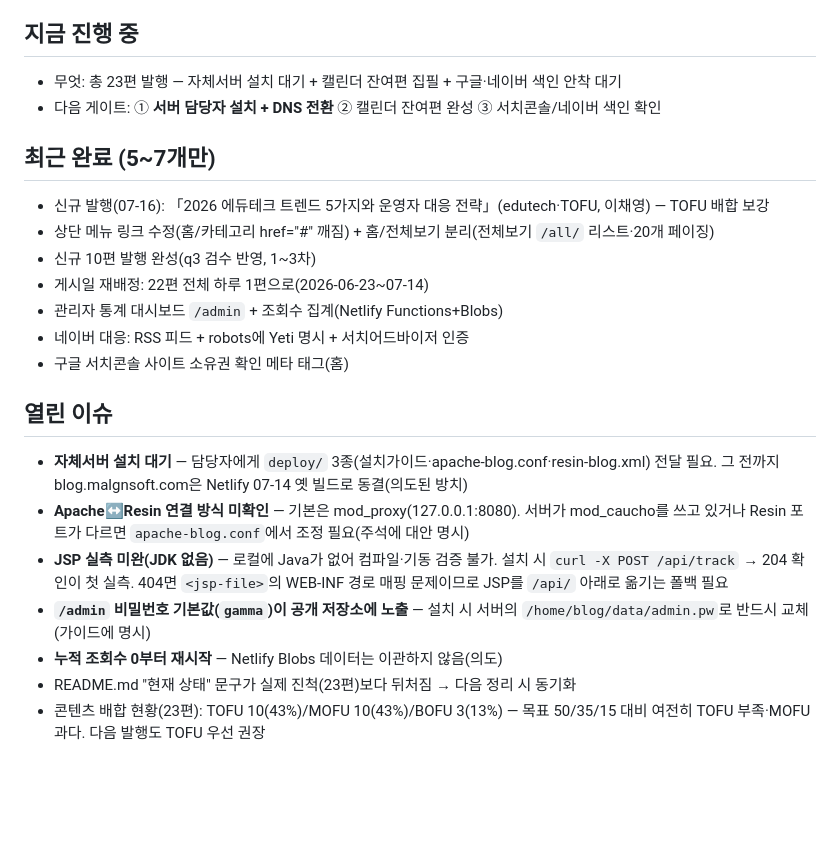
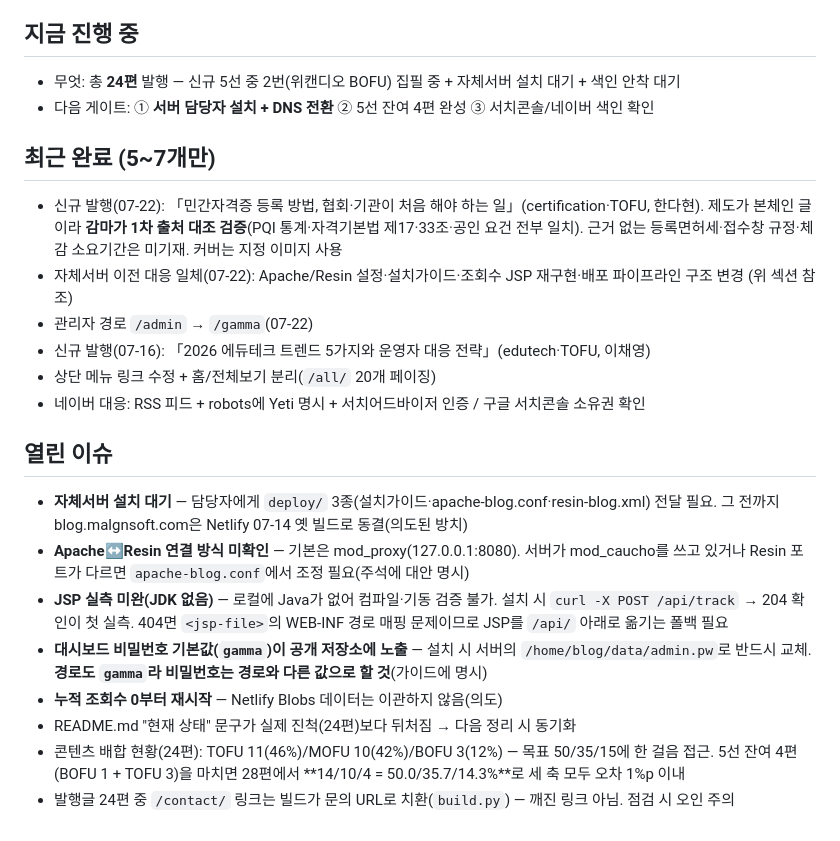
Before and after one commit to freerahn6/malgnblog, a Markdown page: STATUS.md, the part around one of its changes. GitHub-like rendering; blank space fills up the shorter version.

```diff
--- a/STATUS.md
+++ b/STATUS.md
@@ -17,23 +35,23 @@
 - **이전 시 체크리스트(화요일 준비물)**: ① 자체서버 정적 서빙 경로(빌드 산출물 `_deploy/public` 업로드) ② `blog.malgnsoft.com` DNS를 호스트잇에서 자체서버 **A레코드**로 변경 + SSL(Let's Encrypt 등) ③ 조회수/`admin` 통계는 Netlify Functions+Blobs 종속 → 자체서버용으로 재구현 필요(또는 무료 분석 대체) ④ 네이버/구글 인증 메타·robots·sitemap 도메인 그대로 유지.
 
 ## 지금 진행 중
-- 무엇: 총 23편 발행 — 자체서버 설치 대기 + 캘린더 잔여편 집필 + 구글·네이버 색인 안착 대기
-- 다음 게이트: ① **서버 담당자 설치 + DNS 전환** ② 캘린더 잔여편 완성 ③ 서치콘솔/네이버 색인 확인
+- 무엇: 총 **24편** 발행 — 신규 5선 중 2번(위캔디오 BOFU) 집필 중 + 자체서버 설치 대기 + 색인 안착 대기
+- 다음 게이트: ① **서버 담당자 설치 + DNS 전환** ② 5선 잔여 4편 완성 ③ 서치콘솔/네이버 색인 확인
 
 ## 최근 완료 (5~7개만)
-- 신규 발행(07-16): 「2026 에듀테크 트렌드 5가지와 운영자 대응 전략」(edutech·TOFU, 이채영) — TOFU 배합 보강
-- 상단 메뉴 링크 수정(홈/카테고리 href="#" 깨짐) + 홈/전체보기 분리(전체보기 `/all/` 리스트·20개 페이징)
-- 신규 10편 발행 완성(q3 검수 반영, 1~3차)
-- 게시일 재배정: 22편 전체 하루 1편으로(2026-06-23~07-14)
-- 관리자 통계 대시보드 `/admin` + 조회수 집계(Netlify Functions+Blobs)
-- 네이버 대응: RSS 피드 + robots에 Yeti 명시 + 서치어드바이저 인증
-- 구글 서치콘솔 사이트 소유권 확인 메타 태그(홈)
+- 신규 발행(07-22): 「민간자격증 등록 방법, 협회·기관이 처음 해야 하는 일」(certification·TOFU, 한다현). 제도가 본체인 글이라 **감마가 1차 출처 대조 검증**(PQI 통계·자격기본법 제17·33조·공인 요건 전부 일치). 근거 없는 등록면허세·접수창 규정·체감 소요기간은 미기재. 커버는 지정 이미지 사용
+- 자체서버 이전 대응 일체(07-22): Apache/Resin 설정·설치가이드·조회수 JSP 재구현·배포 파이프라인 구조 변경 (위 섹션 참조)
+- 관리자 경로 `/admin` → `/gamma`(07-22)
+- 신규 발행(07-16): 「2026 에듀테크 트렌드 5가지와 운영자 대응 전략」(edutech·TOFU, 이채영)
+- 상단 메뉴 링크 수정 + 홈/전체보기 분리(`/all/` 20개 페이징)
+- 네이버 대응: RSS 피드 + robots에 Yeti 명시 + 서치어드바이저 인증 / 구글 서치콘솔 소유권 확인
 
 ## 열린 이슈
 - **자체서버 설치 대기** — 담당자에게 `deploy/` 3종(설치가이드·apache-blog.conf·resin-blog.xml) 전달 필요. 그 전까지 blog.malgnsoft.com은 Netlify 07-14 옛 빌드로 동결(의도된 방치)
 - **Apache↔Resin 연결 방식 미확인** — 기본은 mod_proxy(127.0.0.1:8080). 서버가 mod_caucho를 쓰고 있거나 Resin 포트가 다르면 `apache-blog.conf`에서 조정 필요(주석에 대안 명시)
 - **JSP 실측 미완(JDK 없음)** — 로컬에 Java가 없어 컴파일·기동 검증 불가. 설치 시 `curl -X POST /api/track` → 204 확인이 첫 실측. 404면 `<jsp-file>`의 WEB-INF 경로 매핑 문제이므로 JSP를 `/api/` 아래로 옮기는 폴백 필요
-- **`/admin` 비밀번호 기본값(`gamma`)이 공개 저장소에 노출** — 설치 시 서버의 `/home/blog/data/admin.pw`로 반드시 교체(가이드에 명시)
+- **대시보드 비밀번호 기본값(`gamma`)이 공개 저장소에 노출** — 설치 시 서버의 `/home/blog/data/admin.pw`로 반드시 교체. **경로도 `gamma`라 비밀번호는 경로와 다른 값으로 할 것**(가이드에 명시)
 - **누적 조회수 0부터 재시작** — Netlify Blobs 데이터는 이관하지 않음(의도)
-- README.md "현재 상태" 문구가 실제 진척(23편)보다 뒤처짐 → 다음 정리 시 동기화
-- 콘텐츠 배합 현황(23편): TOFU 10(43%)/MOFU 10(43%)/BOFU 3(13%) — 목표 50/35/15 대비 여전히 TOFU 부족·MOFU 과다. 다음 발행도 TOFU 우선 권장
+- README.md "현재 상태" 문구가 실제 진척(24편)보다 뒤처짐 → 다음 정리 시 동기화
+- 콘텐츠 배합 현황(24편): TOFU 11(46%)/MOFU 10(42%)/BOFU 3(12%) — 목표 50/35/15에 한 걸음 접근. 5선 잔여 4편(BOFU 1 + TOFU 3)을 마치면 28편에서 **14/10/4 = 50.0/35.7/14.3%**로 세 축 모두 오차 1%p 이내
+- 발행글 24편 중 `/contact/` 링크는 빌드가 문의 URL로 치환(`build.py`) — 깨진 링크 아님. 점검 시 오인 주의
```
Also changed, not shown: other parts of STATUS.md (+20 -2 lines).
